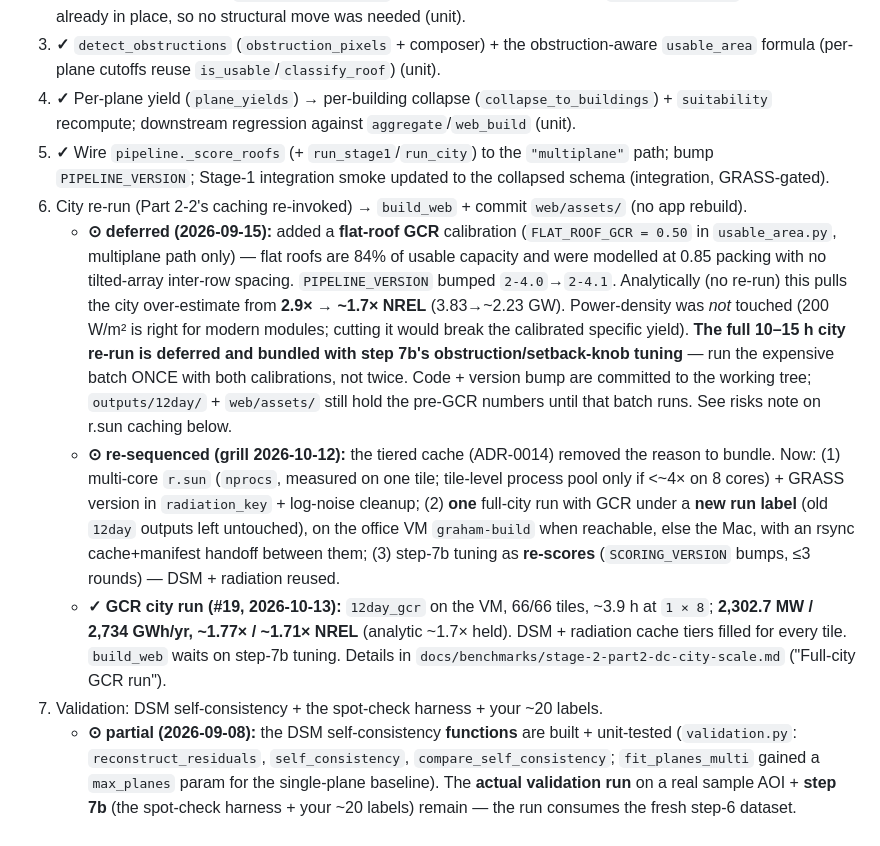
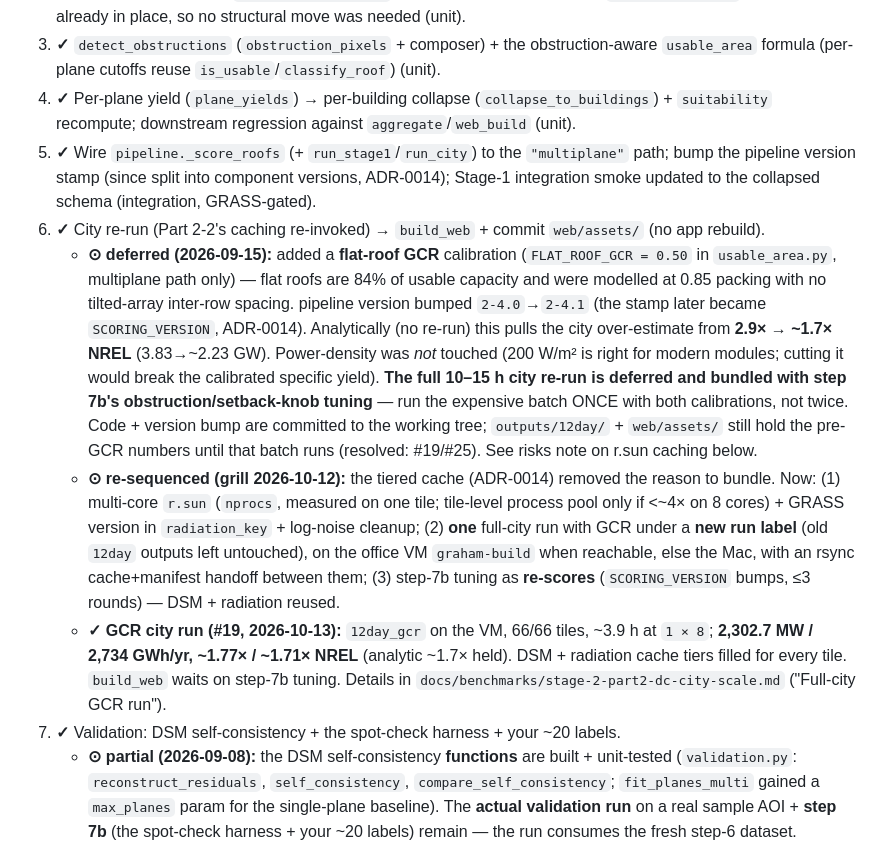
Before and after one commit to Dhruv-Kapri/Rooftop-Solar-Potential, a Markdown page: docs/plans/stage-2-part4-plan.md, the part around one of its changes. GitHub-like rendering.

```diff
--- a/docs/plans/stage-2-part4-plan.md
+++ b/docs/plans/stage-2-part4-plan.md
@@ -133,17 +133,17 @@ Together these are the plan's "accuracy comparison vs the RANSAC baseline" — d
 4. **✓** Per-plane yield (`plane_yields`) → per-building collapse (`collapse_to_buildings`) + `suitability`
    recompute; downstream regression against `aggregate`/`web_build` (unit).
 5. **✓** Wire `pipeline._score_roofs` (+ `run_stage1`/`run_city`) to the `"multiplane"` path; bump
-   `PIPELINE_VERSION`; Stage-1 integration smoke updated to the collapsed schema (integration, GRASS-gated).
-6. City re-run (Part 2-2's caching re-invoked) → `build_web` + commit `web/assets/` (no app rebuild).
+   the pipeline version stamp (since split into component versions, ADR-0014); Stage-1 integration smoke updated to the collapsed schema (integration, GRASS-gated).
+6. **✓** City re-run (Part 2-2's caching re-invoked) → `build_web` + commit `web/assets/` (no app rebuild).
    - **⊙ deferred (2026-09-15):** added a **flat-roof GCR** calibration (`FLAT_ROOF_GCR = 0.50` in
      `usable_area.py`, multiplane path only) — flat roofs are 84% of usable capacity and were modelled at
-     0.85 packing with no tilted-array inter-row spacing. `PIPELINE_VERSION` bumped `2-4.0`→`2-4.1`.
+     0.85 packing with no tilted-array inter-row spacing. pipeline version bumped `2-4.0`→`2-4.1` (the stamp later became `SCORING_VERSION`, ADR-0014).
      Analytically (no re-run) this pulls the city over-estimate from **2.9× → ~1.7× NREL** (3.83→~2.23 GW).
      Power-density was *not* touched (200 W/m² is right for modern modules; cutting it would break the
      calibrated specific yield). **The full 10–15 h city re-run is deferred and bundled with step 7b's
      obstruction/setback-knob tuning** — run the expensive batch ONCE with both calibrations, not twice.
      Code + version bump are committed to the working tree; `outputs/12day/` + `web/assets/` still hold the
-     pre-GCR numbers until that batch runs. See risks note on r.sun caching below.
+     pre-GCR numbers until that batch runs (resolved: #19/#25). See risks note on r.sun caching below.
    - **⊙ re-sequenced (grill 2026-10-12):** the tiered cache (ADR-0014) removed the reason to bundle.
      Now: (1) multi-core `r.sun` (`nprocs`, measured on one tile; tile-level process pool only if <~4×
      on 8 cores) + GRASS version in `radiation_key` + log-noise cleanup; (2) **one** full-city run with
@@ -154,7 +154,7 @@ Together these are the plan's "accuracy comparison vs the RANSAC baseline" — d
      **2,302.7 MW / 2,734 GWh/yr, ~1.77× / ~1.71× NREL** (analytic ~1.7× held). DSM + radiation cache
      tiers filled for every tile. `build_web` waits on step-7b tuning. Details in
      `docs/benchmarks/stage-2-part2-dc-city-scale.md` ("Full-city GCR run").
-7. Validation: DSM self-consistency + the spot-check harness + your ~20 labels.
+7. **✓** Validation: DSM self-consistency + the spot-check harness + your ~20 labels.
    - **⊙ partial (2026-09-08):** the DSM self-consistency **functions** are built + unit-tested
      (`validation.py`: `reconstruct_residuals`, `self_consistency`, `compare_self_consistency`;
      `fit_planes_multi` gained a `max_planes` param for the single-plane baseline). The **actual
```
Also changed, not shown: other parts of docs/plans/stage-2-part4-plan.md (+25 -20 lines), CLAUDE.md (+27 -21 lines), README.md (+18 -14 lines), web/assets/scatter.png, web/screenshot-roofs.png, web/screenshot.png, 10 other files.
